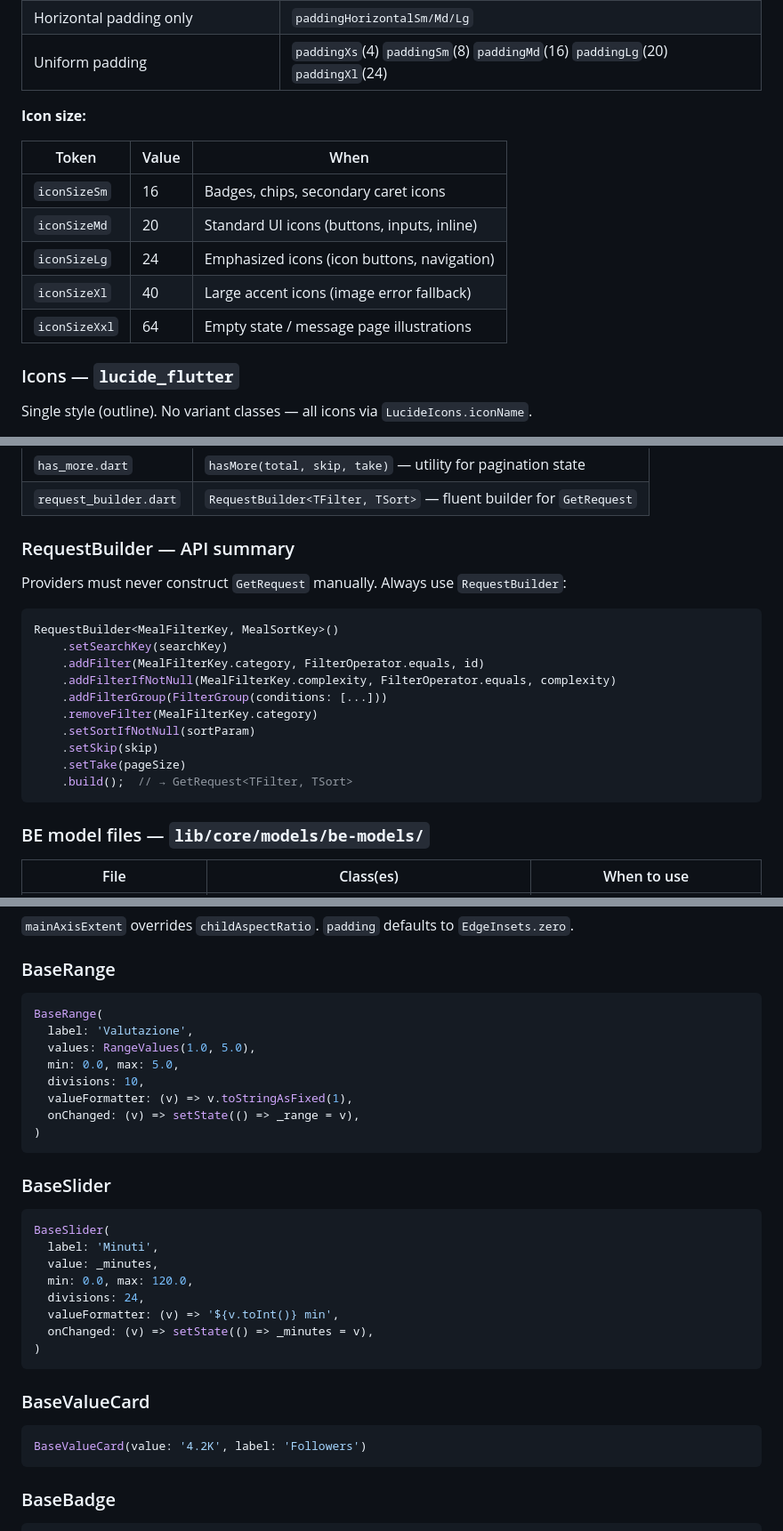
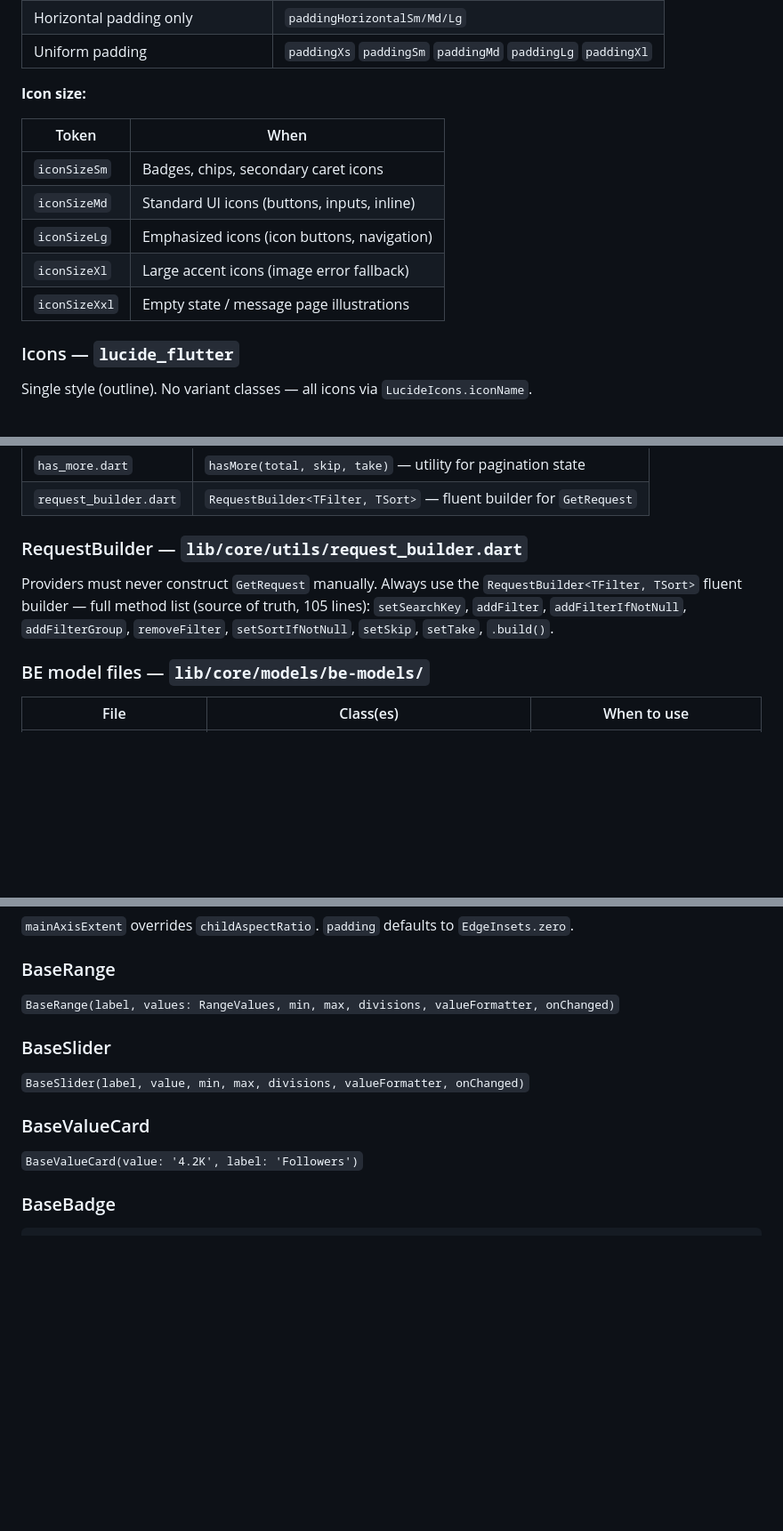
Before and after one commit to stefanBid/sfrigola-app, a Markdown page: CLAUDE.md, 3 parts joined by grey strips. Shown at 89% size. GitHub-like rendering; blank space fills up the shorter version.

````diff
--- a/CLAUDE.md
+++ b/CLAUDE.md
@@ -173,15 +160,15 @@ Access: `AppDesign.{token}` (all static).
 | Horizontal padding only | `paddingHorizontalSm/Md/Lg` |
-| Uniform padding | `paddingXs`(4) `paddingSm`(8) `paddingMd`(16) `paddingLg`(20) `paddingXl`(24) |
+| Uniform padding | `paddingXs` `paddingSm` `paddingMd` `paddingLg` `paddingXl` |
 
 **Icon size:**
 
-| Token | Value | When |
-|---|---|---|
-| `iconSizeSm` | 16 | Badges, chips, secondary caret icons |
-| `iconSizeMd` | 20 | Standard UI icons (buttons, inputs, inline) |
-| `iconSizeLg` | 24 | Emphasized icons (icon buttons, navigation) |
-| `iconSizeXl` | 40 | Large accent icons (image error fallback) |
-| `iconSizeXxl` | 64 | Empty state / message page illustrations |
+| Token | When |
+|---|---|
+| `iconSizeSm` | Badges, chips, secondary caret icons |
+| `iconSizeMd` | Standard UI icons (buttons, inputs, inline) |
+| `iconSizeLg` | Emphasized icons (icon buttons, navigation) |
+| `iconSizeXl` | Large accent icons (image error fallback) |
+| `iconSizeXxl` | Empty state / message page illustrations |
 
 ### Icons — `lucide_flutter`
 
@@ -332,22 +319,9 @@ Fixed filenames — do not add new files without a real need:
 | `has_more.dart` | `hasMore(total, skip, take)` — utility for pagination state |
 | `request_builder.dart` | `RequestBuilder<TFilter, TSort>` — fluent builder for `GetRequest` |
 
-### RequestBuilder — API summary
+### RequestBuilder — `lib/core/utils/request_builder.dart`
 
-Providers must never construct `GetRequest` manually. Always use `RequestBuilder`:
-
-```dart
-RequestBuilder<MealFilterKey, MealSortKey>()
-    .setSearchKey(searchKey)
-    .addFilter(MealFilterKey.category, FilterOperator.equals, id)
-    .addFilterIfNotNull(MealFilterKey.complexity, FilterOperator.equals, complexity)
-    .addFilterGroup(FilterGroup(conditions: [...]))
-    .removeFilter(MealFilterKey.category)
-    .setSortIfNotNull(sortParam)
-    .setSkip(skip)
-    .setTake(pageSize)
-    .build();  // → GetRequest<TFilter, TSort>
-```
+Providers must never construct `GetRequest` manually. Always use the `RequestBuilder<TFilter, TSort>` fluent builder — full method list (source of truth, 105 lines): `setSearchKey`, `addFilter`, `addFilterIfNotNull`, `addFilterGroup`, `removeFilter`, `setSortIfNotNull`, `setSkip`, `setTake`, `.build()`.
 
 ### BE model files — `lib/core/models/be-models/`
 
@@ -886,35 +788,15 @@ GcGridView(
 
 ### BaseRange
 
-```dart
-BaseRange(
-  label: 'Valutazione',
-  values: RangeValues(1.0, 5.0),
-  min: 0.0, max: 5.0,
-  divisions: 10,
-  valueFormatter: (v) => v.toStringAsFixed(1),
-  onChanged: (v) => setState(() => _range = v),
-)
-```
+`BaseRange(label, values: RangeValues, min, max, divisions, valueFormatter, onChanged)`
 
 ### BaseSlider
 
-```dart
-BaseSlider(
-  label: 'Minuti',
-  value: _minutes,
-  min: 0.0, max: 120.0,
-  divisions: 24,
-  valueFormatter: (v) => '${v.toInt()} min',
-  onChanged: (v) => setState(() => _minutes = v),
-)
-```
+`BaseSlider(label, value, min, max, divisions, valueFormatter, onChanged)`
 
 ### BaseValueCard
 
-```dart
-BaseValueCard(value: '4.2K', label: 'Followers')
-```
+`BaseValueCard(value: '4.2K', label: 'Followers')`
 
 ### BaseBadge
 
````
Also changed, not shown: other parts of CLAUDE.md (+46 -140 lines).
